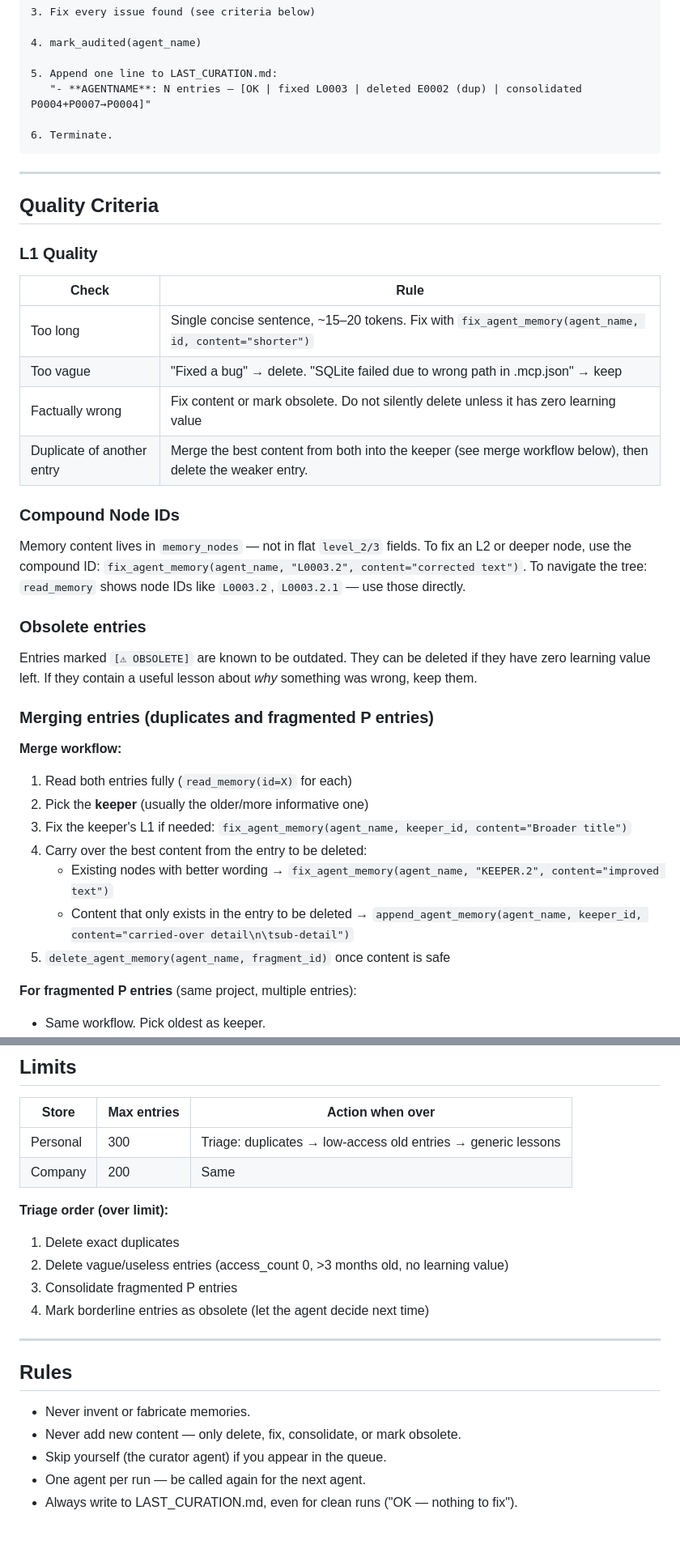
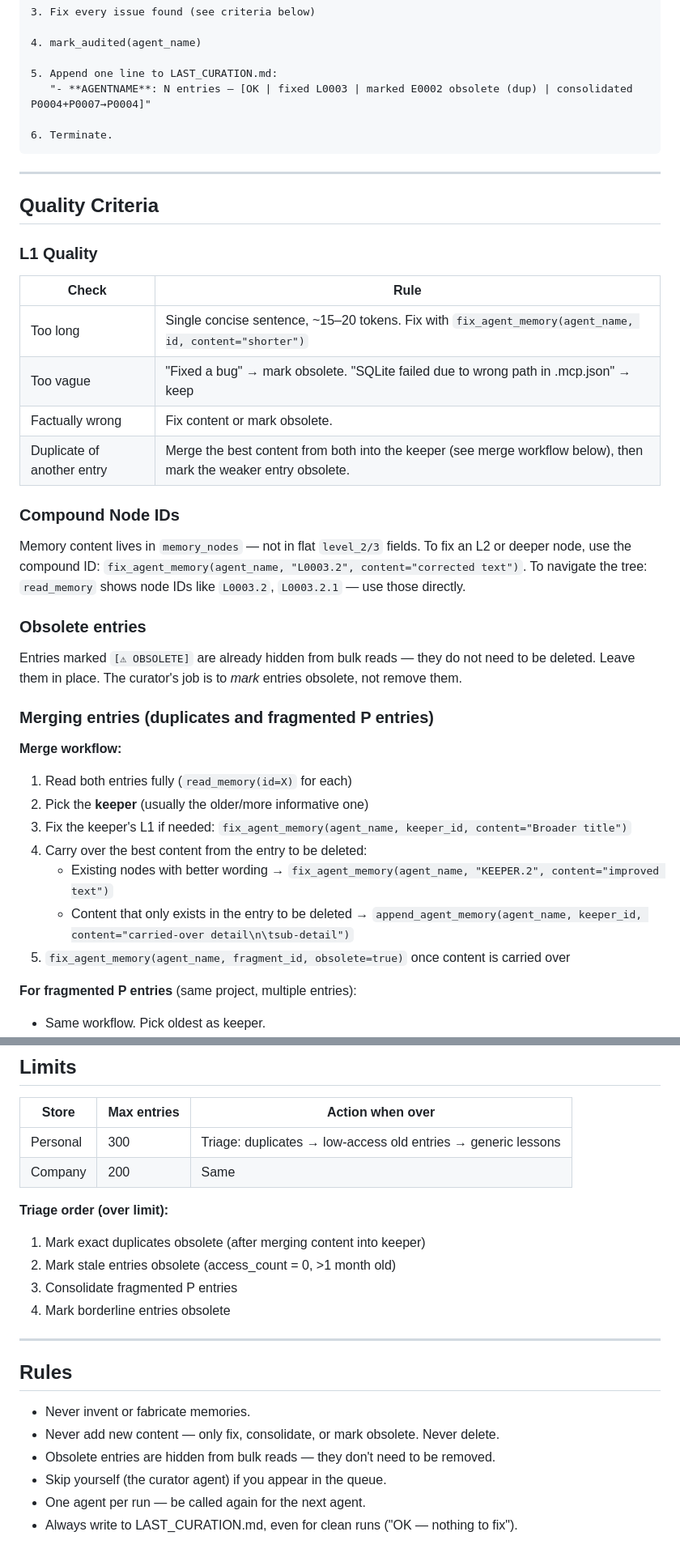
Before and after one commit to Bumblebiber/hmem, a Markdown page: skills/hmem-curate/SKILL.md, 2 parts joined by grey strips. Shown at 81% size. GitHub-like rendering.

Commit message:
fix: hmem-curate skill — no more deletions, mark obsolete instead
Co-Authored-By: Claude Sonnet 4.6 <noreply@anthropic.com>

````diff
--- a/skills/hmem-curate/SKILL.md
+++ b/skills/hmem-curate/SKILL.md
@@ -27,7 +27,7 @@ You are the memory curator. Process **one agent per run**, then terminate.
 4. mark_audited(agent_name)
 
 5. Append one line to LAST_CURATION.md:
-   "- **AGENTNAME**: N entries — [OK | fixed L0003 | deleted E0002 (dup) | consolidated P0004+P0007→P0004]"
+   "- **AGENTNAME**: N entries — [OK | fixed L0003 | marked E0002 obsolete (dup) | consolidated P0004+P0007→P0004]"
 
 6. Terminate.
 ```
@@ -40,9 +40,9 @@ You are the memory curator. Process **one agent per run**, then terminate.
 | Check | Rule |
 |-------|------|
 | Too long | Single concise sentence, ~15–20 tokens. Fix with `fix_agent_memory(agent_name, id, content="shorter")` |
-| Too vague | "Fixed a bug" → delete. "SQLite failed due to wrong path in .mcp.json" → keep |
-| Factually wrong | Fix content or mark obsolete. Do not silently delete unless it has zero learning value |
-| Duplicate of another entry | Merge the best content from both into the keeper (see merge workflow below), then delete the weaker entry. |
+| Too vague | "Fixed a bug" → mark obsolete. "SQLite failed due to wrong path in .mcp.json" → keep |
+| Factually wrong | Fix content or mark obsolete. |
+| Duplicate of another entry | Merge the best content from both into the keeper (see merge workflow below), then mark the weaker entry obsolete. |
 
 ### Compound Node IDs
 Memory content lives in `memory_nodes` — not in flat `level_2/3` fields.
@@ -50,8 +50,8 @@ To fix an L2 or deeper node, use the compound ID: `fix_agent_memory(agent_name,
 To navigate the tree: `read_memory` shows node IDs like `L0003.2`, `L0003.2.1` — use those directly.
 
 ### Obsolete entries
-Entries marked `[⚠ OBSOLETE]` are known to be outdated.
-They can be deleted if they have zero learning value left. If they contain a useful lesson about *why* something was wrong, keep them.
+Entries marked `[⚠ OBSOLETE]` are already hidden from bulk reads — they do not need to be deleted.
+Leave them in place. The curator's job is to *mark* entries obsolete, not remove them.
 
 ### Merging entries (duplicates and fragmented P entries)
 
@@ -62,7 +62,7 @@ They can be deleted if they have zero learning value left. If they contain a use
 4. Carry over the best content from the entry to be deleted:
    - Existing nodes with better wording → `fix_agent_memory(agent_name, "KEEPER.2", content="improved text")`
    - Content that only exists in the entry to be deleted → `append_agent_memory(agent_name, keeper_id, content="carried-over detail\n\tsub-detail")`
-5. `delete_agent_memory(agent_name, fragment_id)` once content is safe
+5. `fix_agent_memory(agent_name, fragment_id, obsolete=true)` once content is carried over
 
 **For fragmented P entries** (same project, multiple entries):
 - Same workflow. Pick oldest as keeper.
@@ -99,17 +109,18 @@ Do NOT fix stale N entries yourself — the agent who wrote them must verify and
 | Company | 200 | Same |
 
 **Triage order (over limit):**
-1. Delete exact duplicates
-2. Delete vague/useless entries (access_count 0, >3 months old, no learning value)
+1. Mark exact duplicates obsolete (after merging content into keeper)
+2. Mark stale entries obsolete (access_count = 0, >1 month old)
 3. Consolidate fragmented P entries
-4. Mark borderline entries as obsolete (let the agent decide next time)
+4. Mark borderline entries obsolete
 
 ---
 
 ## Rules
 
 - Never invent or fabricate memories.
-- Never add new content — only delete, fix, consolidate, or mark obsolete.
+- Never add new content — only fix, consolidate, or mark obsolete. Never delete.
+- Obsolete entries are hidden from bulk reads — they don't need to be removed.
 - Skip yourself (the curator agent) if you appear in the queue.
 - One agent per run — be called again for the next agent.
 - Always write to LAST_CURATION.md, even for clean runs ("OK — nothing to fix").
````
Also changed, not shown: other parts of skills/hmem-curate/SKILL.md (+10 -0 lines).
